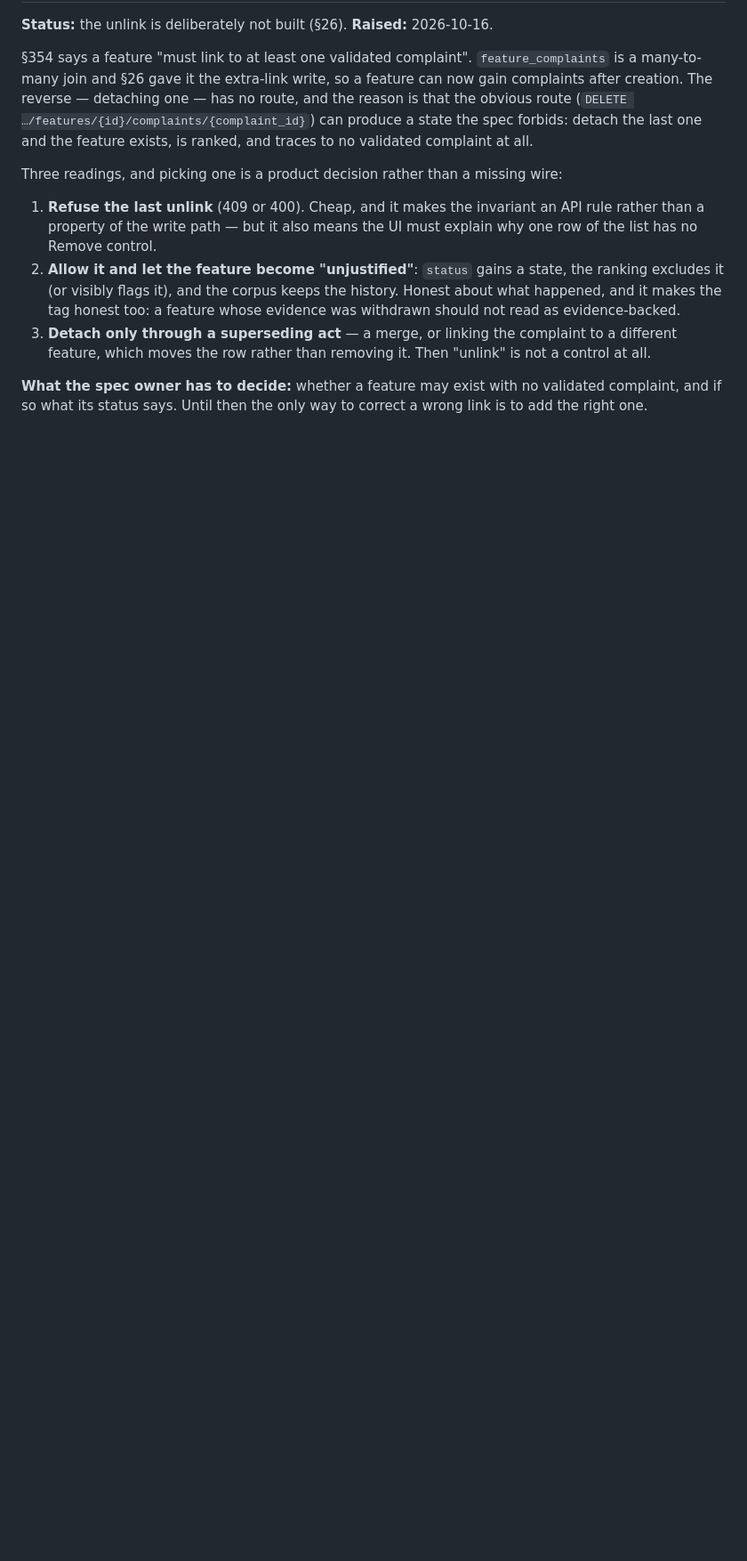
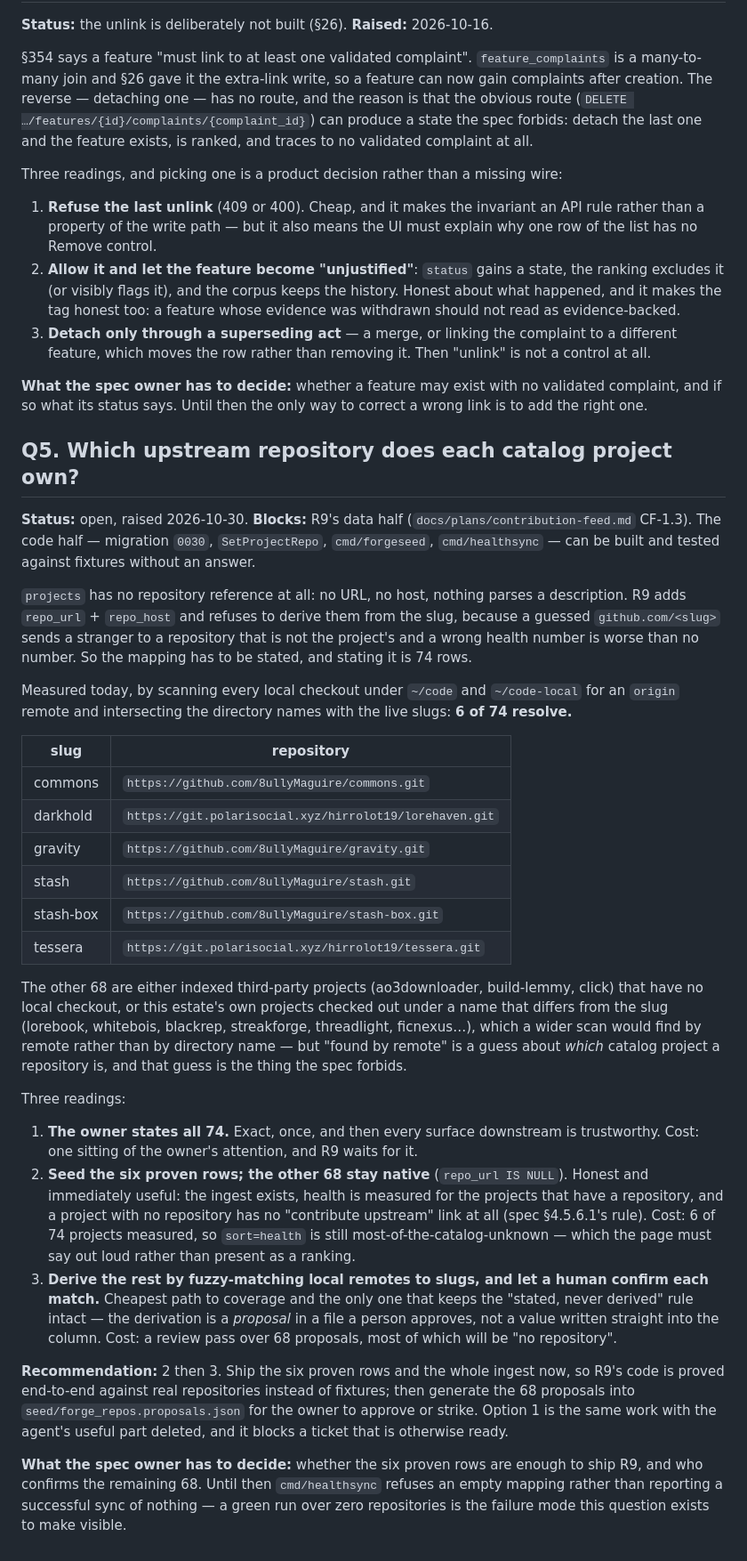
Before and after one commit to 8ullyMaguire/concord, a Markdown page: docs/QUESTIONS.md, the part around the change. Shown at 89% size. GitHub-like rendering; blank space fills up the shorter version.

Commit message:
docs: the continue-prompt for concord, and Q5 — which repository each catalog project owns

```diff
--- a/docs/QUESTIONS.md
+++ b/docs/QUESTIONS.md
@@ -151,3 +151,56 @@ Three readings, and picking one is a product decision rather than a missing wire
 
 **What the spec owner has to decide:** whether a feature may exist with no validated complaint, and
 if so what its status says. Until then the only way to correct a wrong link is to add the right one.
+
+## Q5. Which upstream repository does each catalog project own?
+
+**Status:** open, raised 2026-10-30. **Blocks:** R9's data half (`docs/plans/contribution-feed.md`
+CF-1.3). The code half — migration `0030`, `SetProjectRepo`, `cmd/forgeseed`, `cmd/healthsync` — can
+be built and tested against fixtures without an answer.
+
+`projects` has no repository reference at all: no URL, no host, nothing parses a description. R9 adds
+`repo_url` + `repo_host` and refuses to derive them from the slug, because a guessed
+`github.com/<slug>` sends a stranger to a repository that is not the project's and a wrong health
+number is worse than no number. So the mapping has to be stated, and stating it is 74 rows.
+
+Measured today, by scanning every local checkout under `~/code` and `~/code-local` for an `origin`
+remote and intersecting the directory names with the live slugs: **6 of 74 resolve.**
+
+| slug | repository |
+|---|---|
+| commons | `https://github.com/8ullyMaguire/commons.git` |
+| darkhold | `https://git.polarisocial.xyz/hirrolot19/lorehaven.git` |
+| gravity | `https://github.com/8ullyMaguire/gravity.git` |
+| stash | `https://github.com/8ullyMaguire/stash.git` |
+| stash-box | `https://github.com/8ullyMaguire/stash-box.git` |
+| tessera | `https://git.polarisocial.xyz/hirrolot19/tessera.git` |
+
+The other 68 are either indexed third-party projects (ao3downloader, build-lemmy, click) that have no
+local checkout, or this estate's own projects checked out under a name that differs from the slug
+(lorebook, whitebois, blackrep, streakforge, threadlight, ficnexus…), which a wider scan would find by
+remote rather than by directory name — but "found by remote" is a guess about *which* catalog project a
+repository is, and that guess is the thing the spec forbids.
+
+Three readings:
+
+1. **The owner states all 74.** Exact, once, and then every surface downstream is trustworthy. Cost:
+   one sitting of the owner's attention, and R9 waits for it.
+2. **Seed the six proven rows; the other 68 stay native** (`repo_url IS NULL`). Honest and immediately
+   useful: the ingest exists, health is measured for the projects that have a repository, and a project
+   with no repository has no "contribute upstream" link at all (spec §4.5.6.1's rule). Cost: 6 of 74
+   projects measured, so `sort=health` is still most-of-the-catalog-unknown — which the page must say
+   out loud rather than present as a ranking.
+3. **Derive the rest by fuzzy-matching local remotes to slugs, and let a human confirm each match.**
+   Cheapest path to coverage and the only one that keeps the "stated, never derived" rule intact — the
+   derivation is a *proposal* in a file a person approves, not a value written straight into the column.
+   Cost: a review pass over 68 proposals, most of which will be "no repository".
+
+**Recommendation:** 2 then 3. Ship the six proven rows and the whole ingest now, so R9's code is proved
+end-to-end against real repositories instead of fixtures; then generate the 68 proposals into
+`seed/forge_repos.proposals.json` for the owner to approve or strike. Option 1 is the same work with the
+agent's useful part deleted, and it blocks a ticket that is otherwise ready.
+
+**What the spec owner has to decide:** whether the six proven rows are enough to ship R9, and who
+confirms the remaining 68. Until then `cmd/healthsync` refuses an empty mapping rather than reporting a
+successful sync of nothing — a green run over zero repositories is the failure mode this question exists
+to make visible.
```
Also changed, not shown: docs/prompts/continue.md (added, +85 -0 lines).
